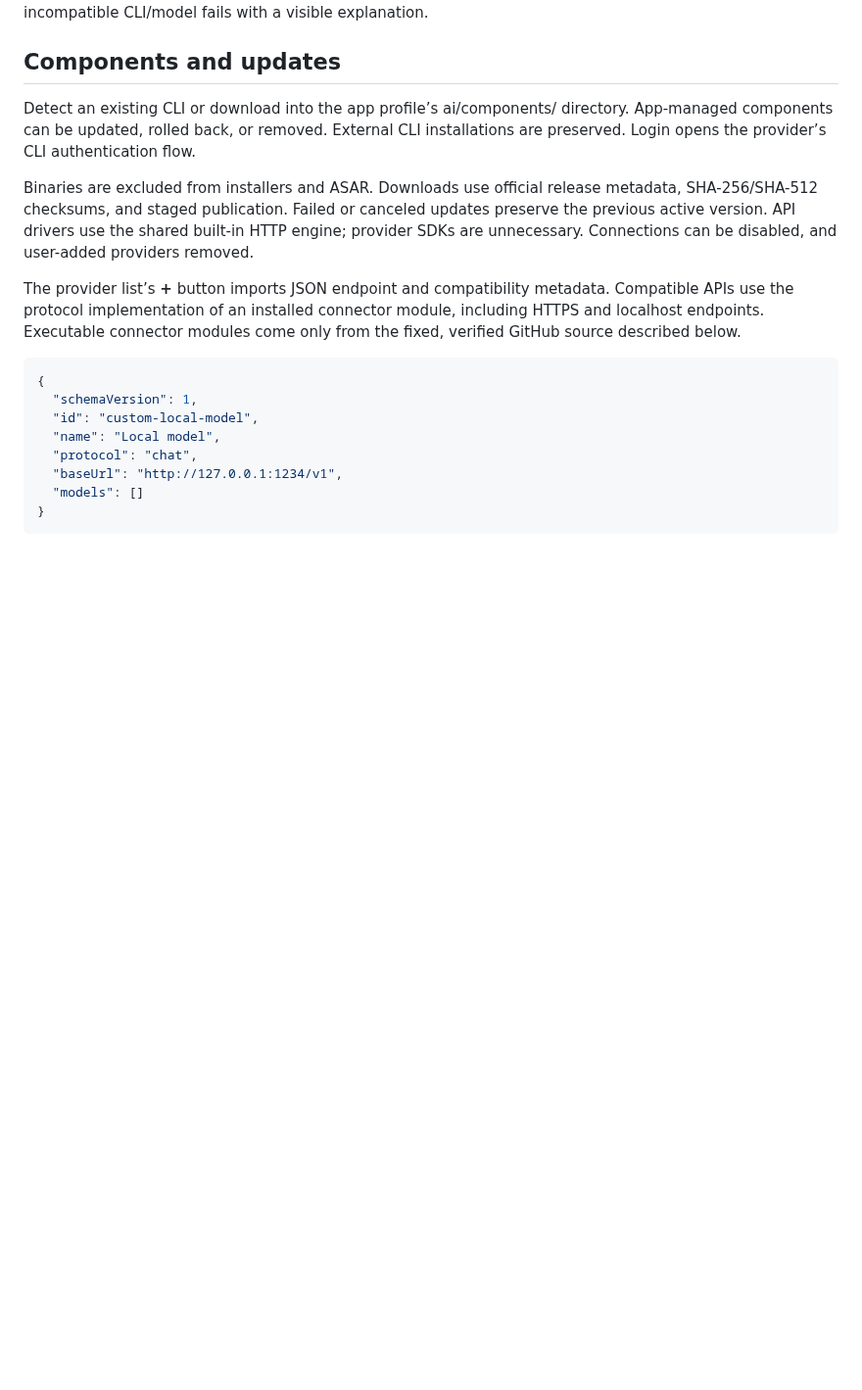
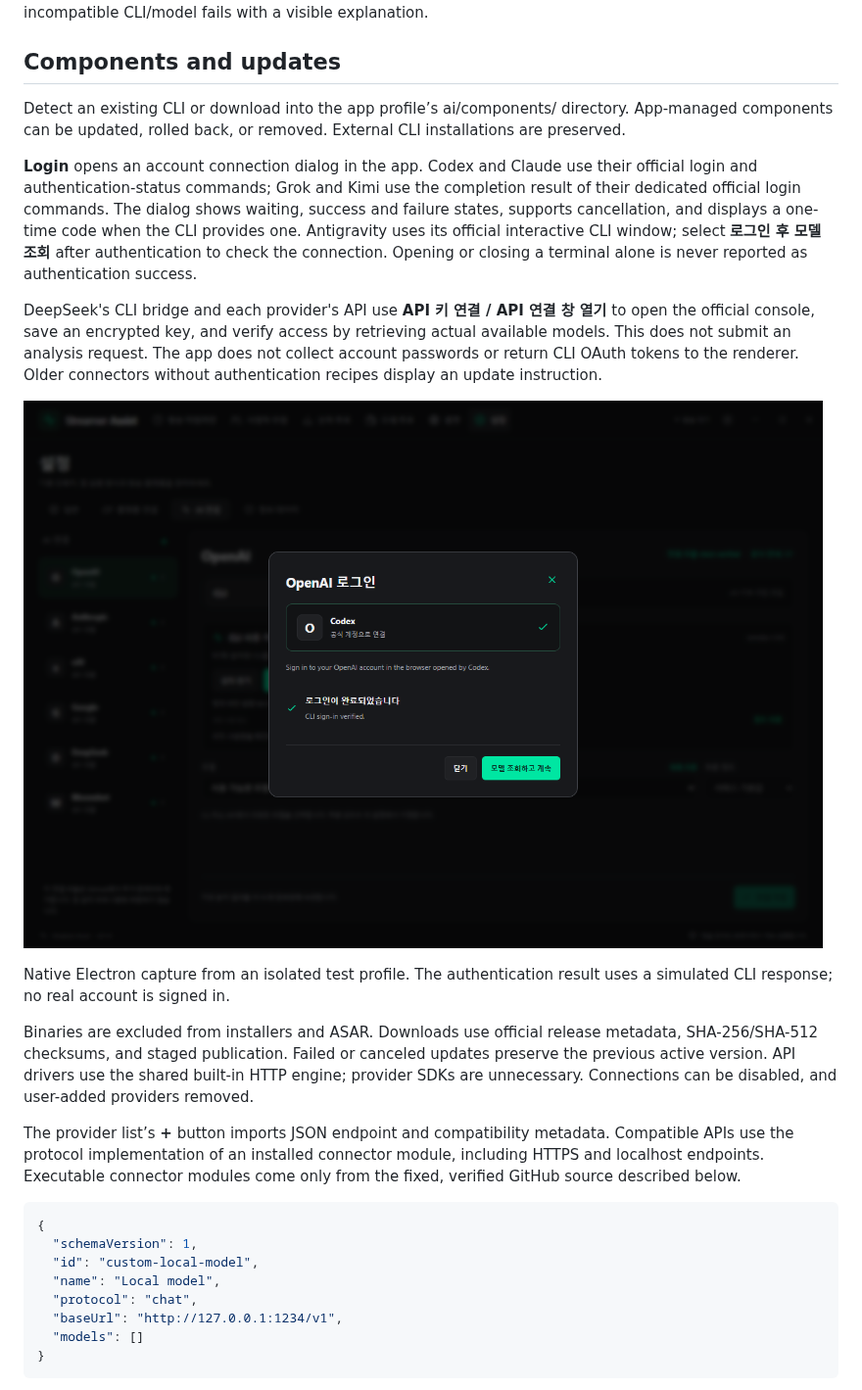
Before and after one commit to yechankun/streamer-assist, a Markdown page: docs/ai-integrations.md, the part around the change. Shown at 98% size. Drawn GitHub-style; pictures changed too: docs/assets/screenshots/ai-login.png (added); blank space fills up the shorter version.

```diff
--- a/docs/ai-integrations.md
+++ b/docs/ai-integrations.md
@@ -19,7 +19,15 @@ CLI subscriptions and API credentials have separate entitlements and billing. Mo
 
 ## Components and updates
 
-Detect an existing CLI or download into the app profile’s ai/components/ directory. App-managed components can be updated, rolled back, or removed. External CLI installations are preserved. Login opens the provider’s CLI authentication flow.
+Detect an existing CLI or download into the app profile’s ai/components/ directory. App-managed components can be updated, rolled back, or removed. External CLI installations are preserved.
+
+**Login** opens an account connection dialog in the app. Codex and Claude use their official login and authentication-status commands; Grok and Kimi use the completion result of their dedicated official login commands. The dialog shows waiting, success and failure states, supports cancellation, and displays a one-time code when the CLI provides one. Antigravity uses its official interactive CLI window; select **로그인 후 모델 조회** after authentication to check the connection. Opening or closing a terminal alone is never reported as authentication success.
+
+DeepSeek's CLI bridge and each provider's API use **API 키 연결 / API 연결 창 열기** to open the official console, save an encrypted key, and verify access by retrieving actual available models. This does not submit an analysis request. The app does not collect account passwords or return CLI OAuth tokens to the renderer. Older connectors without authentication recipes display an update instruction.
+
+![AI account connection dialog](assets/screenshots/ai-login.png)
+
+Native Electron capture from an isolated test profile. The authentication result uses a simulated CLI response; no real account is signed in.
 
 Binaries are excluded from installers and ASAR. Downloads use official release metadata, SHA-256/SHA-512 checksums, and staged publication. Failed or canceled updates preserve the previous active version. API drivers use the shared built-in HTTP engine; provider SDKs are unnecessary. Connections can be disabled, and user-added providers removed.
 
```
Also changed, not shown: docs/ai-integrations.ko.md (+9 -1 lines), 14 other files.
